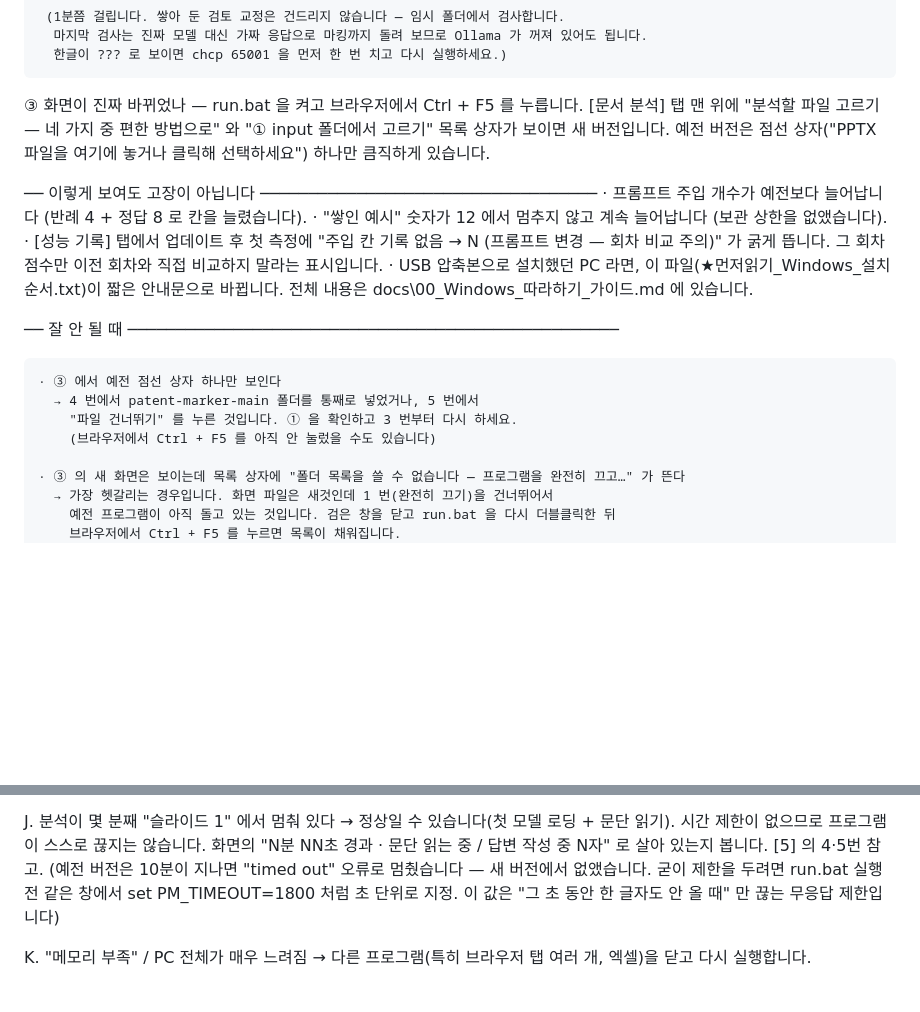
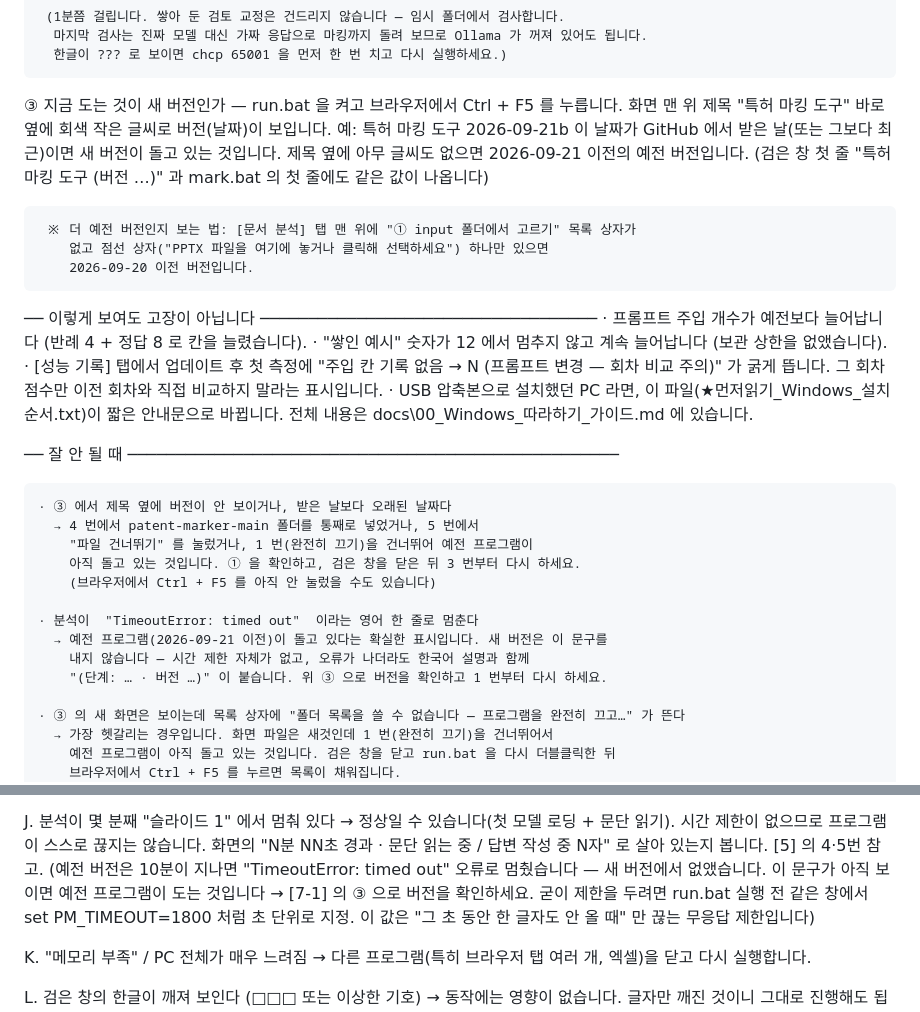
Before and after one commit to HyungKim/patent-marker, a Markdown page: docs/00_Windows_따라하기_가이드.md, 2 parts joined by grey strips. Drawn GitHub-style; blank space fills up the shorter version.

Commit message:
docs: [7-1] 새 버전 확인 기준을 "제목 옆 버전" 으로, "TimeoutError: timed out = 옛 프로그램" 항목 추가
- 00 가이드 [7-1] ③: 화면 제목 옆 회색 버전(예 2026-09-21b)으로 새 버전 판별. 검은 창·mark.bat 첫 줄도 같은 값
- 00 가이드 [7-1] 잘 안 될 때: "TimeoutError: timed out" 이 보이면 2026-09-21 이전 프로그램이 도는 것 — 완전히 끄기(1번)부터
- 00 가이드 문제 해결 J: 같은 안내 한 줄
- 01 구조: config.VERSION 설명

Co-Authored-By: Claude Fable 5.1 <noreply@anthropic.com>

```diff
--- a/docs/00_Windows_따라하기_가이드.md
+++ b/docs/00_Windows_따라하기_가이드.md
@@ -286,10 +286,16 @@
       마지막 검사는 진짜 모델 대신 가짜 응답으로 마킹까지 돌려 보므로 Ollama 가 꺼져 있어도 됩니다.
       한글이 ??? 로 보이면 chcp 65001 을 먼저 한 번 치고 다시 실행하세요.)
 
-  ③ 화면이 진짜 바뀌었나 — run.bat 을 켜고 브라우저에서 Ctrl + F5 를 누릅니다.
-     [문서 분석] 탭 맨 위에  "분석할 파일 고르기 — 네 가지 중 편한 방법으로"  와
-     "① input 폴더에서 고르기" 목록 상자가 보이면 새 버전입니다.
-     예전 버전은 점선 상자("PPTX 파일을 여기에 놓거나 클릭해 선택하세요") 하나만 큼직하게 있습니다.
+  ③ 지금 도는 것이 새 버전인가 — run.bat 을 켜고 브라우저에서 Ctrl + F5 를 누릅니다.
+     화면 맨 위 제목  "특허 마킹 도구"  바로 옆에 회색 작은 글씨로 버전(날짜)이 보입니다.
+       예:  특허 마킹 도구  2026-09-21b
+     이 날짜가 GitHub 에서 받은 날(또는 그보다 최근)이면 새 버전이 돌고 있는 것입니다.
+     제목 옆에 아무 글씨도 없으면 2026-09-21 이전의 예전 버전입니다.
+     (검은 창 첫 줄  "특허 마킹 도구 (버전 …)"  과 mark.bat 의 첫 줄에도 같은 값이 나옵니다)
+
+     ※ 더 예전 버전인지 보는 법: [문서 분석] 탭 맨 위에 "① input 폴더에서 고르기" 목록 상자가
+        없고 점선 상자("PPTX 파일을 여기에 놓거나 클릭해 선택하세요") 하나만 있으면
+        2026-09-20 이전 버전입니다.
 
   ── 이렇게 보여도 고장이 아닙니다 ───────────────────────────────────
     · 프롬프트 주입 개수가 예전보다 늘어납니다 (반례 4 + 정답 8 로 칸을 늘렸습니다).
@@ -302,10 +308,16 @@
 
   ── 잘 안 될 때 ───────────────────────────────────────────────────
 
-    · ③ 에서 예전 점선 상자 하나만 보인다
+    · ③ 에서 제목 옆에 버전이 안 보이거나, 받은 날보다 오래된 날짜다
       → 4 번에서 patent-marker-main 폴더를 통째로 넣었거나, 5 번에서
-        "파일 건너뛰기" 를 누른 것입니다. ① 을 확인하고 3 번부터 다시 하세요.
+        "파일 건너뛰기" 를 눌렀거나, 1 번(완전히 끄기)을 건너뛰어 예전 프로그램이
+        아직 돌고 있는 것입니다. ① 을 확인하고, 검은 창을 닫은 뒤 3 번부터 다시 하세요.
         (브라우저에서 Ctrl + F5 를 아직 안 눌렀을 수도 있습니다)
+
+    · 분석이  "TimeoutError: timed out"  이라는 영어 한 줄로 멈춘다
+      → 예전 프로그램(2026-09-21 이전)이 돌고 있다는 확실한 표시입니다. 새 버전은 이 문구를
+        내지 않습니다 — 시간 제한 자체가 없고, 오류가 나더라도 한국어 설명과 함께
+        "(단계: … · 버전 …)" 이 붙습니다. 위 ③ 으로 버전을 확인하고 1 번부터 다시 하세요.
 
     · ③ 의 새 화면은 보이는데 목록 상자에 "폴더 목록을 쓸 수 없습니다 — 프로그램을 완전히 끄고…" 가 뜬다
       → 가장 헷갈리는 경우입니다. 화면 파일은 새것인데 1 번(완전히 끄기)을 건너뛰어서
@@ -436,7 +448,8 @@
   J. 분석이 몇 분째 "슬라이드 1" 에서 멈춰 있다
      → 정상일 수 있습니다(첫 모델 로딩 + 문단 읽기). 시간 제한이 없으므로 프로그램이 스스로 끊지는 않습니다.
        화면의 "N분 NN초 경과 · 문단 읽는 중 / 답변 작성 중 N자" 로 살아 있는지 봅니다. [5] 의 4·5번 참고.
-       (예전 버전은 10분이 지나면 "timed out" 오류로 멈췄습니다 — 새 버전에서 없앴습니다.
+       (예전 버전은 10분이 지나면 "TimeoutError: timed out" 오류로 멈췄습니다 — 새 버전에서 없앴습니다.
+        이 문구가 아직 보이면 예전 프로그램이 도는 것입니다 → [7-1] 의 ③ 으로 버전을 확인하세요.
         굳이 제한을 두려면 run.bat 실행 전 같은 창에서  set PM_TIMEOUT=1800  처럼 초 단위로 지정.
         이 값은 "그 초 동안 한 글자도 안 올 때" 만 끊는 무응답 제한입니다)
 
```
Also changed, not shown: docs/01_프로그램_구조.md (+1 -0 lines).
